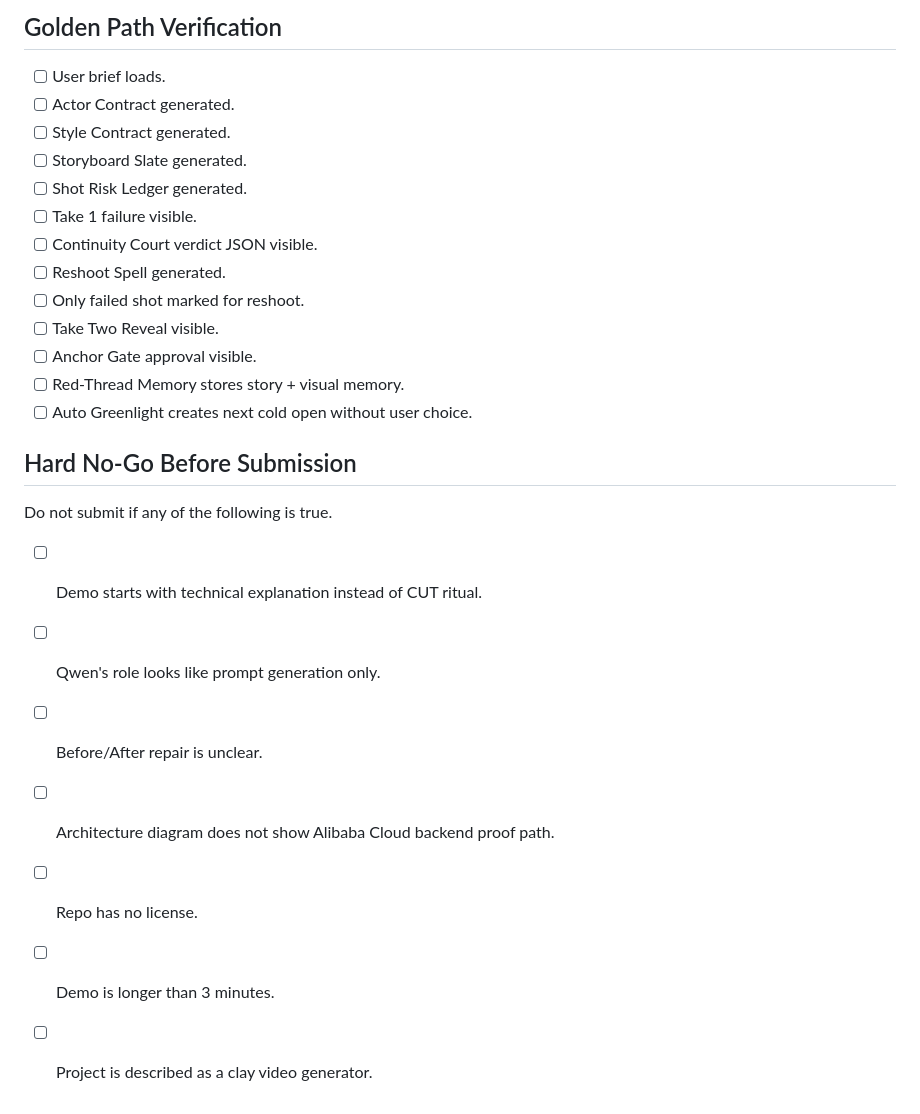
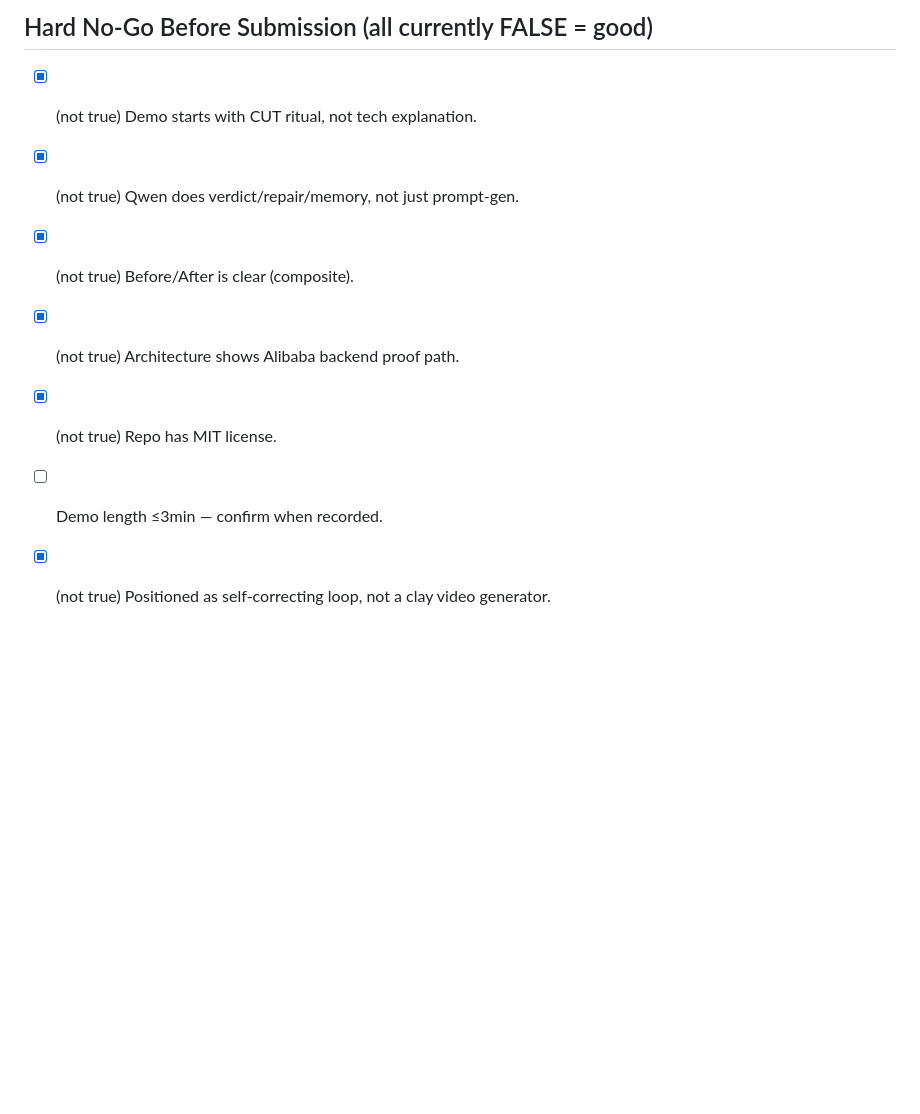
Before and after one commit to ComBba/circle-take, a Markdown page: docs/validation_checklist.md, the part around one of its changes. Rendered like a GitHub page; blank space fills up the shorter version.

```diff
--- a/docs/validation_checklist.md
+++ b/docs/validation_checklist.md
@@ -55,28 +64,9 @@
 
-## Golden Path Verification
-
-- [ ] User brief loads.
-- [ ] Actor Contract generated.
-- [ ] Style Contract generated.
-- [ ] Storyboard Slate generated.
-- [ ] Shot Risk Ledger generated.
-- [ ] Take 1 failure visible.
-- [ ] Continuity Court verdict JSON visible.
-- [ ] Reshoot Spell generated.
-- [ ] Only failed shot marked for reshoot.
-- [ ] Take Two Reveal visible.
-- [ ] Anchor Gate approval visible.
-- [ ] Red-Thread Memory stores story + visual memory.
-- [ ] Auto Greenlight creates next cold open without user choice.
-
-## Hard No-Go Before Submission
-
-Do not submit if any of the following is true.
-
-- [ ] Demo starts with technical explanation instead of CUT ritual.
-- [ ] Qwen's role looks like prompt generation only.
-- [ ] Before/After repair is unclear.
-- [ ] Architecture diagram does not show Alibaba Cloud backend proof path.
-- [ ] Repo has no license.
-- [ ] Demo is longer than 3 minutes.
-- [ ] Project is described as a clay video generator.
+## Hard No-Go Before Submission (all currently FALSE = good)
+- [x] (not true) Demo starts with CUT ritual, not tech explanation.
+- [x] (not true) Qwen does verdict/repair/memory, not just prompt-gen.
+- [x] (not true) Before/After is clear (composite).
+- [x] (not true) Architecture shows Alibaba backend proof path.
+- [x] (not true) Repo has MIT license.
+- [ ] Demo length ≤3min — confirm when recorded.
+- [x] (not true) Positioned as self-correcting loop, not a clay video generator.
```
Also changed, not shown: other parts of docs/validation_checklist.md (+46 -37 lines), docs/devpost_submission.md (+18 -12 lines).
